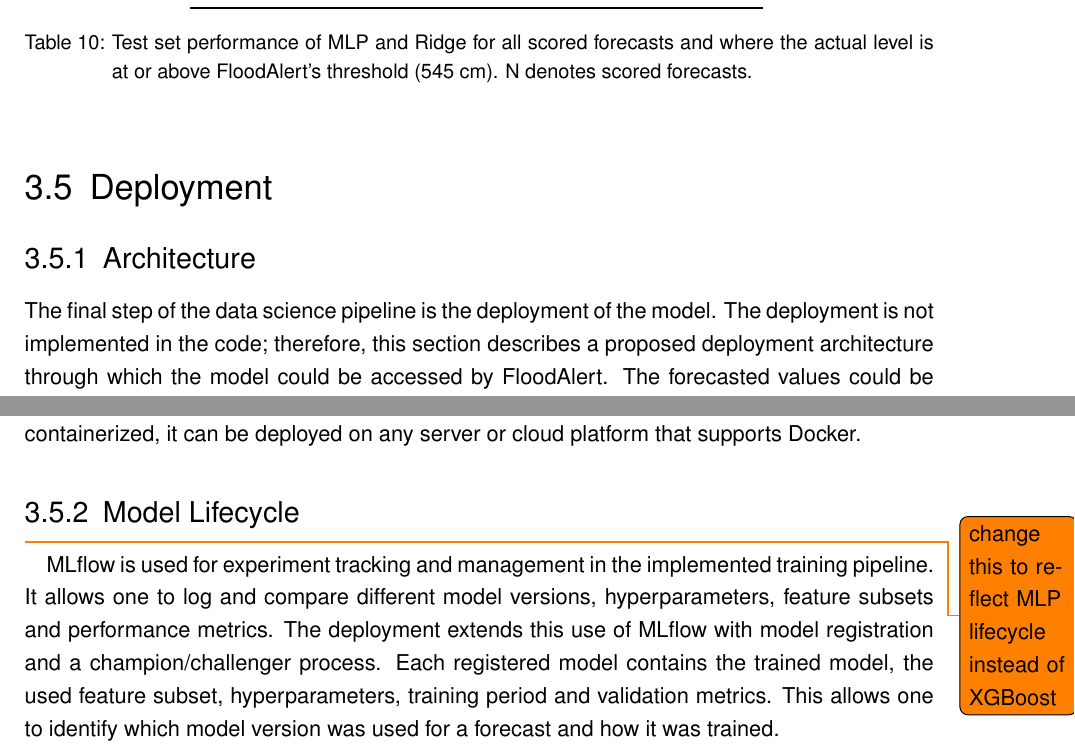
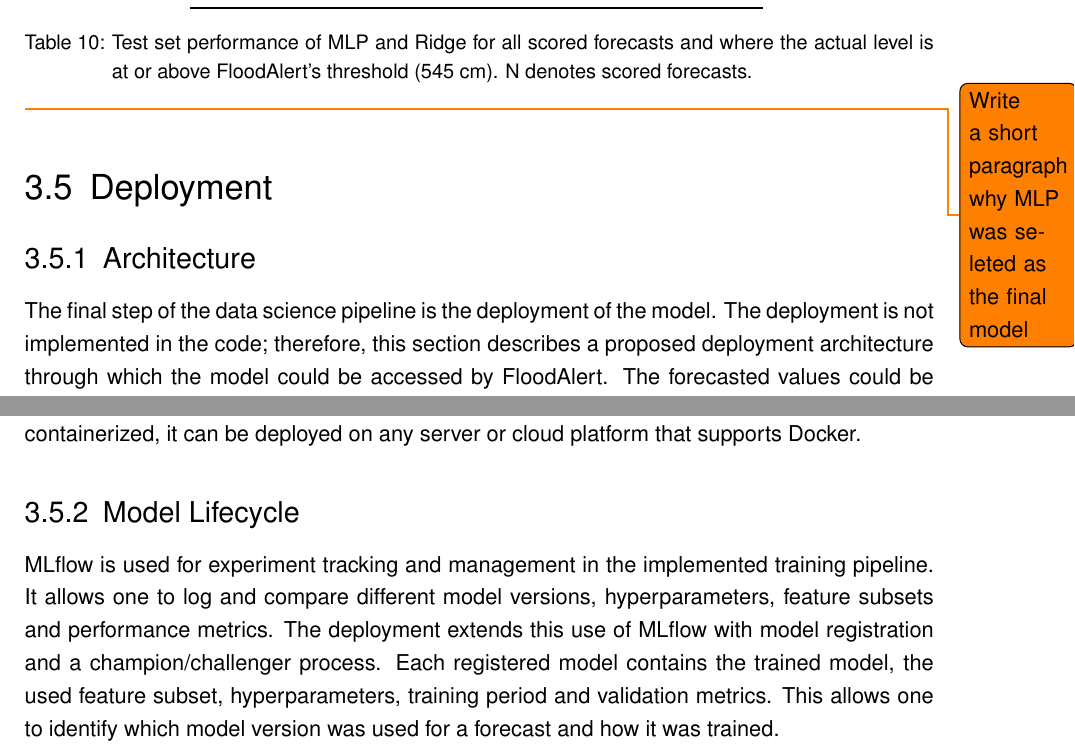
Before and after one commit to cellularegg/uas-master-thesis, a LaTeX thesis (main.tex, which reads chapters/3_results.tex): two parts of pages 34 and 35 of 62, joined at a grey line, cut so that both start at the same text. Compiled offline with pdfLaTeX; an older LaTeX class or package is replaced by its successor.

Commit message:
feat: update deployment section

```diff
--- a/chapters/3_results.tex
+++ b/chapters/3_results.tex
@@ -230,16 +230,15 @@ This section analyzes the forecasts of the \ac{MLP} and Ridge models on the seal
   \caption{Test set performance of \ac{MLP} and Ridge for all scored forecasts and where the actual level is at or above FloodAlert's threshold (545 cm). N denotes scored forecasts.}\label{tab:high-water-alarm-level-performance}
 \end{table}
 
-
+\todo{Write a short paragraph why MLP was seleted as the final model}
 
 \section{Deployment}
 \subsection{Architecture}
 The final step of the data science pipeline is the deployment of the model. The deployment is not implemented in the code; therefore, this section describes a proposed deployment architecture through which the model could be accessed by FloodAlert. The forecasted values could be used on the website to show the trend of the water level in the next 24 hours. The model should not be used to send out early warnings, as the chosen model is not able to predict extreme water levels accurately.
 
-The two main components of the proposed deployment architecture are Docker and FastAPI. Docker serves as a containerization platform that allows the model and its dependencies to be packaged into a single, portable unit. FastAPI is used to create a RESTful API that exposes the prediction functionality of the model to the FloodAlert service. Since FloodAlert already regularly fetches the latest water level measurements, the model can be deployed as a separate service that is called by FloodAlert on a regular basis. The general flow of a request is that FloodAlert sends a request to the Forecast API, which then fetches and caches the required water level and weather data. Before generating the features, the API validates that all required stations and weather data are available, timestamps are current and aligned, and enough historical observations exist for lag and rolling features. The full input dataset is then passed to the selected XGBoost model, which generates the 24-hour forecast and returns it to FloodAlert as a JSON response. If required input data are unavailable or fail the validation, an API request fails, preprocessing fails, or no forecast can be generated, the API returns no forecast and FloodAlert continues to display the latest observations. Alternatively a fallback model, like persistence, can be configured, thus ensuring that the Forecast API always provides a response. The proposed deployment architecture is shown in \autoref{fig:deployment-architecture}. To keep it as simple as possible for FloodAlert, the Forecast API takes the station id and the timestamp of the last available water level measurement as input parameters. After FloodAlert receives the forecasted values, it can use them to show the trend of future water levels on the website. Since the whole deployment is containerized, it can be deployed on any server or cloud platform that supports Docker.
+The two main components of the proposed deployment architecture are Docker and FastAPI. Docker serves as a containerization platform that allows the model and its dependencies to be packaged into a single, portable unit. FastAPI is used to create a RESTful API that exposes the prediction functionality of the model to the FloodAlert service. Since FloodAlert already regularly fetches the latest water level measurements, the model can be deployed as a separate service that is called by FloodAlert on a regular basis. The general flow of a request is that FloodAlert sends a request to the Forecast API, which then fetches and caches the required water level and weather data. Before generating the features, the API validates that all required stations and weather data are available, timestamps are current and aligned, and enough historical observations exist for lag and rolling features. The full input dataset is then passed to the selected \ac{MLP} model, which generates the 24-hour forecast and returns it to FloodAlert as a JSON response. If required input data are unavailable or fail the validation, an API request fails, preprocessing fails, or no forecast can be generated, the API returns no forecast and FloodAlert continues to display the latest observations. Alternatively a fallback model, like persistence, can be configured, thus ensuring that the Forecast API always provides a response. The proposed deployment architecture is shown in \autoref{fig:deployment-architecture}. To keep it as simple as possible for FloodAlert, the Forecast API takes the station id and the timestamp of the last available water level measurement as input parameters. After FloodAlert receives the forecasted values, it can use them to show the trend of future water levels on the website. Since the whole deployment is containerized, it can be deployed on any server or cloud platform that supports Docker.
 \input{figures/deployment-architecture.tex}
 
 \subsection{Model Lifecycle}
-\todo{change this to reflect MLP lifecycle instead of XGBoost}
 MLflow is used for experiment tracking and management in the implemented training pipeline. It allows one to log and compare different model versions, hyperparameters, feature subsets and performance metrics. The deployment extends this use of MLflow with model registration and a champion/challenger process. Each registered model contains the trained model, the used feature subset, hyperparameters, training period and validation metrics. This allows one to identify which model version was used for a forecast and how it was trained.
 
```
Also changed, not shown: figures/deployment-architecture.tex (+2 -2 lines), chapters/3_results.tex (2 more changed lines).
